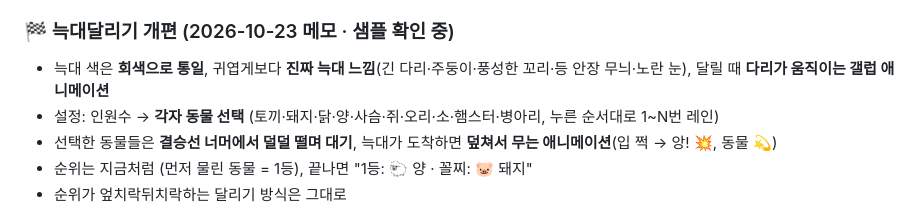
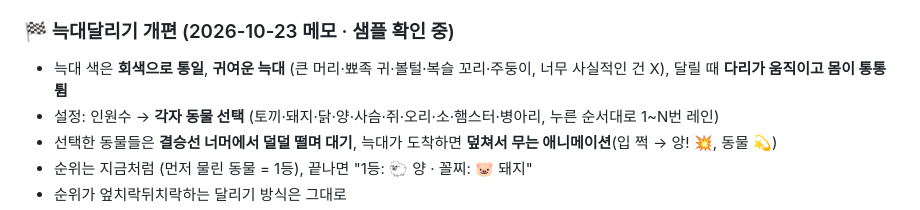
Before and after one commit to wanopro/wolfgames, a Markdown page: docs/BACKLOG.md, the part around the change. GitHub-like rendering.

Commit message:
메모: 늑대달리기 늑대는 귀여운 회색 늑대로
Co-Authored-By: Claude Opus 5.5 <noreply@anthropic.com>
Claude-Session: https://claude.ai/code/session_013mN1tc9XfbmBn9GeSidaFd

```diff
--- a/docs/BACKLOG.md
+++ b/docs/BACKLOG.md
@@ -92,7 +92,7 @@
 - 모두 굴리면 최고·최저 강조 (같은 값이면 함께 강조)
 
 ### 🏁 늑대달리기 개편 (2026-10-23 메모 · 샘플 확인 중)
-- 늑대 색은 **회색으로 통일**, 귀엽게보다 **진짜 늑대 느낌**(긴 다리·주둥이·풍성한 꼬리·등 안장 무늬·노란 눈), 달릴 때 **다리가 움직이는 갤럽 애니메이션**
+- 늑대 색은 **회색으로 통일**, **귀여운 늑대** (큰 머리·뾰족 귀·볼털·복슬 꼬리·주둥이, 너무 사실적인 건 X), 달릴 때 **다리가 움직이고 몸이 통통 튐**
 - 설정: 인원수 → **각자 동물 선택** (토끼·돼지·닭·양·사슴·쥐·오리·소·햄스터·병아리, 누른 순서대로 1~N번 레인)
 - 선택한 동물들은 **결승선 너머에서 덜덜 떨며 대기**, 늑대가 도착하면 **덮쳐서 무는 애니메이션**(입 쩍 → 앙! 💥, 동물 💫)
 - 순위는 지금처럼 (먼저 물린 동물 = 1등), 끝나면 "1등: 🐑 양 · 꼴찌: 🐷 돼지"
```
